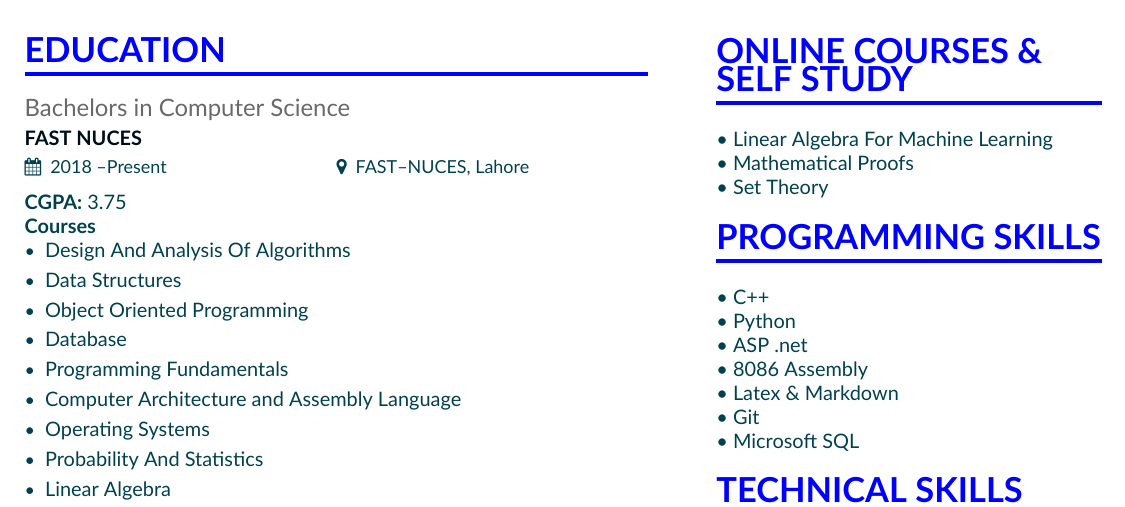
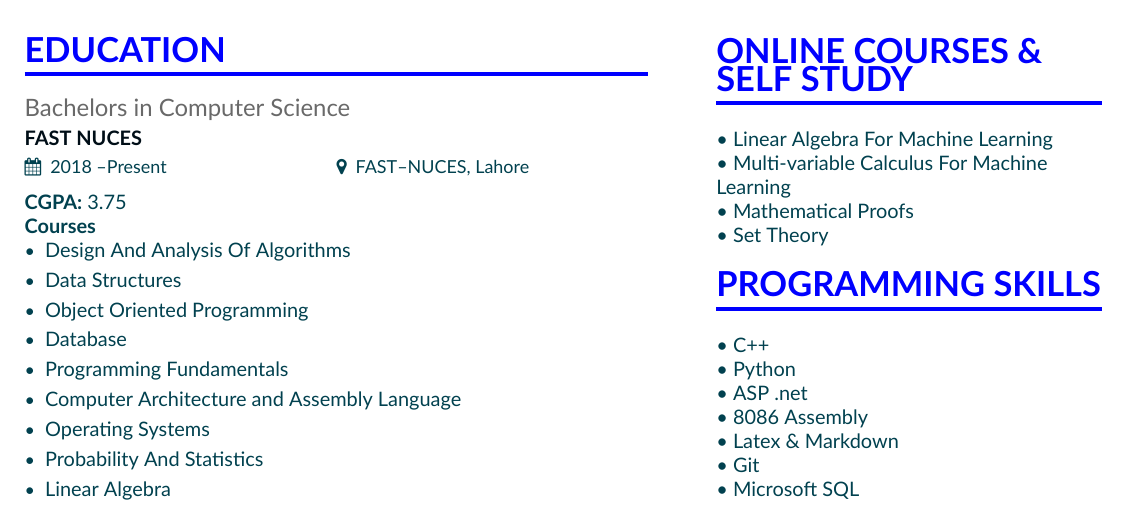
Before and after one commit to ha55anali/CV, a LaTeX CV (main.tex, which reads page1sidebar.tex): part of the page, cut so that both start at the same text. Compiled offline with XeLaTeX.

Commit message:
Add regex and Multivar Calc

```diff
--- a/page1sidebar.tex
+++ b/page1sidebar.tex
@@ -6,6 +6,8 @@
 \smallskip
 
 \textbullet{} Linear Algebra For Machine Learning
+
+\textbullet{} Multi-variable Calculus For Machine Learning
 
 \textbullet{} Mathematical Proofs
 
```
Also changed, not shown: page1sidebar.tex (1 more changed lines).
